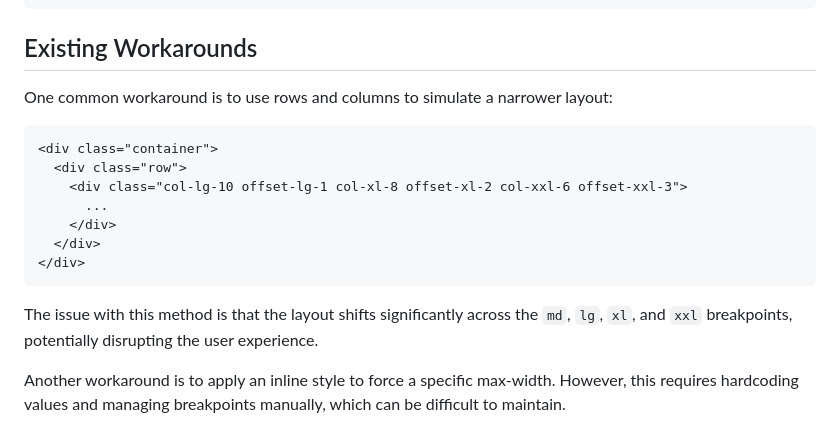
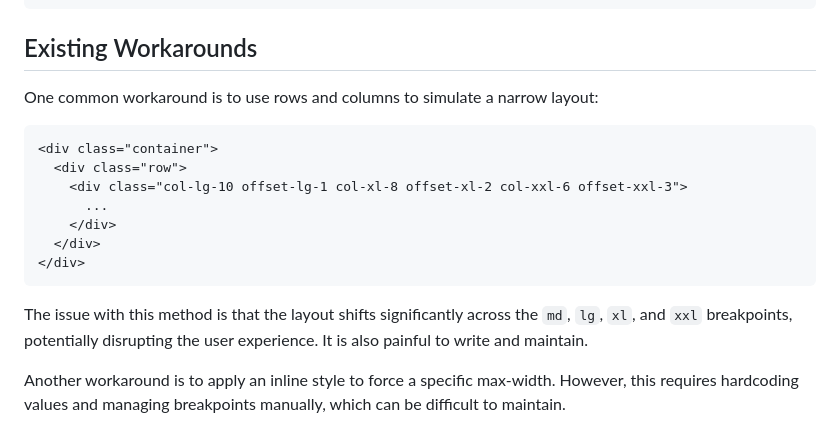
Before and after one commit to ngblaylock/bootstrap-extensions, a Markdown page: 11ty-site/container-max-widths.md, the part around the change. Rendered like a GitHub page.

Commit message:
#35 Update docs

````diff
--- a/11ty-site/container-max-widths.md
+++ b/11ty-site/container-max-widths.md
@@ -73,7 +73,7 @@ Using max widths requires either a `.container`, `.container-fluid`, or `.contai
 
 ## Existing Workarounds
 
-One common workaround is to use rows and columns to simulate a narrower layout:
+One common workaround is to use rows and columns to simulate a narrow layout:
 
 <!-- prettier-ignore-->
 ```html
@@ -86,6 +86,6 @@ One common workaround is to use rows and columns to simulate a narrower layout:
 </div>
 ```
 
-The issue with this method is that the layout shifts significantly across the `md`, `lg`, `xl`, and `xxl` breakpoints, potentially disrupting the user experience.
+The issue with this method is that the layout shifts significantly across the `md`, `lg`, `xl`, and `xxl` breakpoints, potentially disrupting the user experience. It is also painful to write and maintain.
 
 Another workaround is to apply an inline style to force a specific max-width. However, this requires hardcoding values and managing breakpoints manually, which can be difficult to maintain.
````
